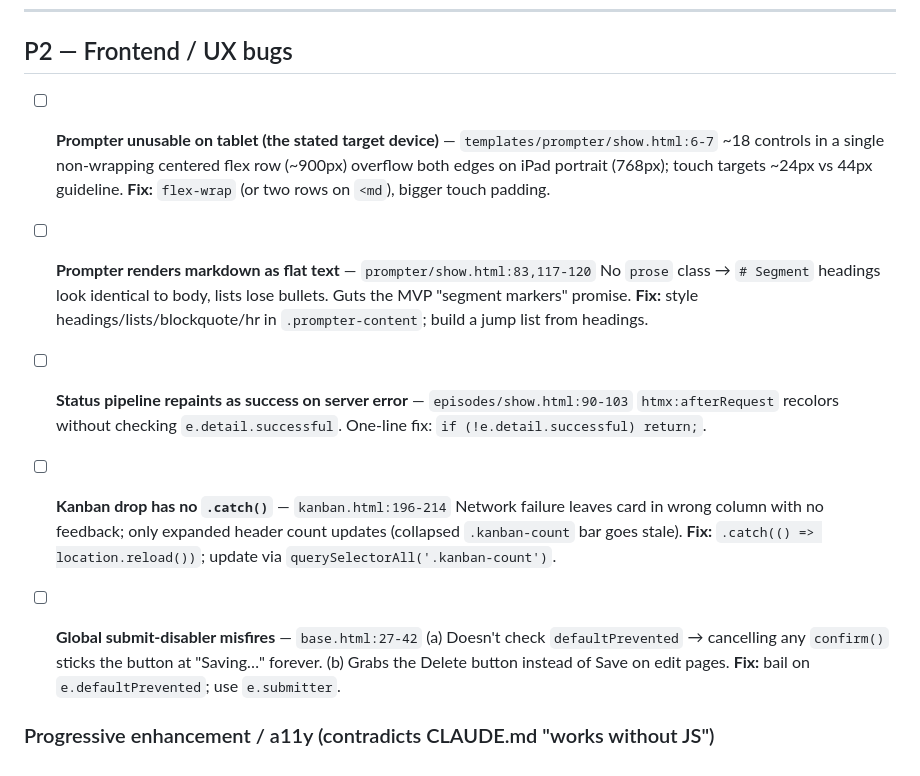
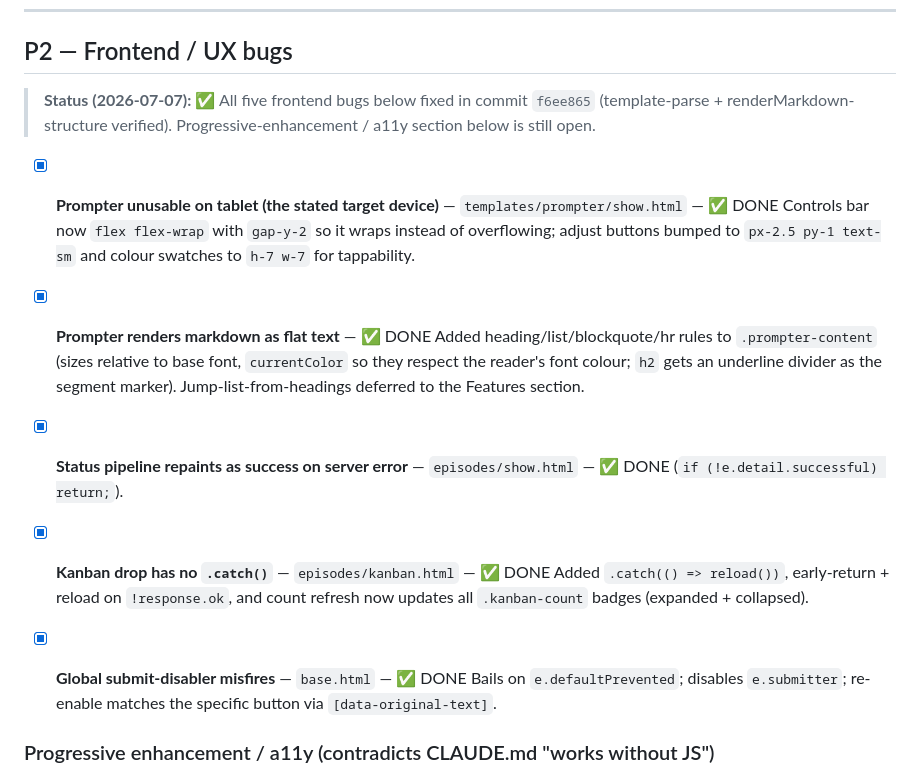
Before and after one commit to skaldfm/skald, a Markdown page: docs/code-review-2026-07.md, the part around the change. Drawn GitHub-style.

Commit message:
docs: mark P2 infra + frontend bugs done in review backlog

```diff
--- a/docs/code-review-2026-07.md
+++ b/docs/code-review-2026-07.md
@@ -120,24 +120,21 @@ Checkboxes are for tracking. **P0 is done (2026-07-07)** — built, vetted, and
 
 ## P2 — Frontend / UX bugs
 
-- [ ] **Prompter unusable on tablet (the stated target device)** — `templates/prompter/show.html:6-7`
-  ~18 controls in a single non-wrapping centered flex row (~900px) overflow both edges on iPad portrait (768px); touch targets ~24px vs 44px guideline.
-  **Fix:** `flex-wrap` (or two rows on `<md`), bigger touch padding.
+> **Status (2026-07-07):** ✅ All five frontend bugs below fixed in commit `f6ee865` (template-parse + renderMarkdown-structure verified). Progressive-enhancement / a11y section below is still open.
 
-- [ ] **Prompter renders markdown as flat text** — `prompter/show.html:83,117-120`
-  No `prose` class → `# Segment` headings look identical to body, lists lose bullets. Guts the MVP "segment markers" promise.
-  **Fix:** style headings/lists/blockquote/hr in `.prompter-content`; build a jump list from headings.
+- [x] **Prompter unusable on tablet (the stated target device)** — `templates/prompter/show.html` — ✅ DONE
+  Controls bar now `flex flex-wrap` with `gap-y-2` so it wraps instead of overflowing; adjust buttons bumped to `px-2.5 py-1 text-sm` and colour swatches to `h-7 w-7` for tappability.
 
-- [ ] **Status pipeline repaints as success on server error** — `episodes/show.html:90-103`
-  `htmx:afterRequest` recolors without checking `e.detail.successful`. One-line fix: `if (!e.detail.successful) return;`.
+- [x] **Prompter renders markdown as flat text** — ✅ DONE
+  Added heading/list/blockquote/hr rules to `.prompter-content` (sizes relative to base font, `currentColor` so they respect the reader's font colour; `h2` gets an underline divider as the segment marker). Jump-list-from-headings deferred to the Features section.
 
-- [ ] **Kanban drop has no `.catch()`** — `kanban.html:196-214`
-  Network failure leaves card in wrong column with no feedback; only expanded header count updates (collapsed `.kanban-count` bar goes stale).
-  **Fix:** `.catch(() => location.reload())`; update via `querySelectorAll('.kanban-count')`.
+- [x] **Status pipeline repaints as success on server error** — `episodes/show.html` — ✅ DONE (`if (!e.detail.successful) return;`).
 
-- [ ] **Global submit-disabler misfires** — `base.html:27-42`
-  (a) Doesn't check `defaultPrevented` → cancelling any `confirm()` sticks the button at "Saving…" forever. (b) Grabs the Delete button instead of Save on edit pages.
-  **Fix:** bail on `e.defaultPrevented`; use `e.submitter`.
+- [x] **Kanban drop has no `.catch()`** — `episodes/kanban.html` — ✅ DONE
+  Added `.catch(() => reload())`, early-return + reload on `!response.ok`, and count refresh now updates all `.kanban-count` badges (expanded + collapsed).
+
+- [x] **Global submit-disabler misfires** — `base.html` — ✅ DONE
+  Bails on `e.defaultPrevented`; disables `e.submitter`; re-enable matches the specific button via `[data-original-text]`.
 
 ### Progressive enhancement / a11y (contradicts CLAUDE.md "works without JS")
 - [ ] Filter selects use `onchange=submit` with no fallback button, no labels — `episodes/index.html:20`, `kanban.html:11`, `calendar.html:22`, `timeline.html:11`, admin role select (also changes role instantly, no confirm).
```
